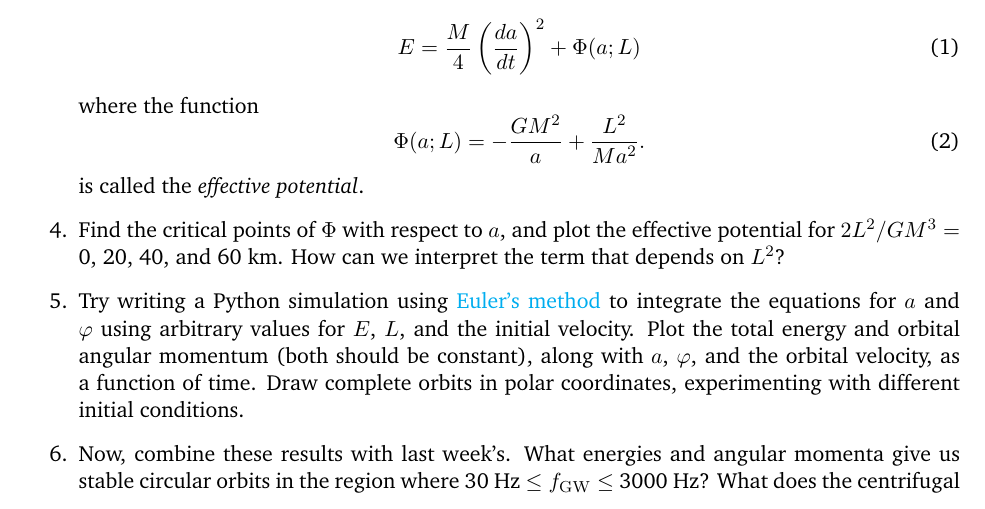
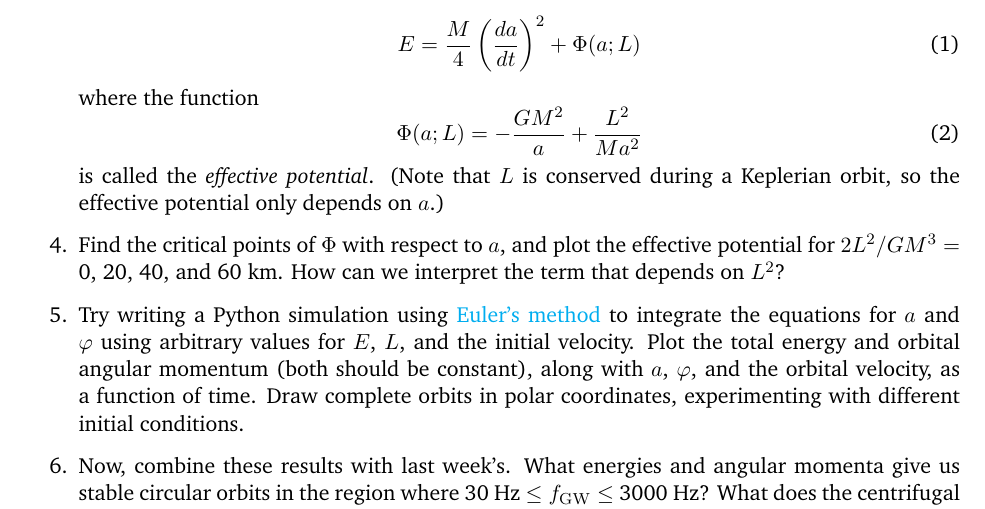
Before and after one commit to alurban/mentoring, a LaTeX document (tidal_distortion/stable_orbit.tex): part of page 1 of 2, cut so that both start at the same text. Compiled offline with pdfLaTeX.

Commit message:
Adding a note about the fact that angular momentum is conserved.

```diff
--- a/tidal_distortion/stable_orbit.tex
+++ b/tidal_distortion/stable_orbit.tex
@@ -45,9 +45,9 @@ E = \frac{M}{4}\left(\frac{da}{dt}\right)^2 + \Phi(a; L)
 \end{equation}
 where the function
 \begin{equation}
-\Phi(a; L) = - \frac{GM^2}{a} + \frac{L^2}{Ma^2}.
+\Phi(a; L) = - \frac{GM^2}{a} + \frac{L^2}{Ma^2}
 \end{equation}
-is called the \textit{effective potential}.
+is called the \textit{effective potential}. (Note that $L$ is conserved during a Keplerian orbit, so the effective potential only depends on $a$.)
 
 \item Find the critical points of $\Phi$ with respect to $a$, and plot the effective potential for $2L^2/GM^3 =$ 0, 20, 40, and 60 km. How can we interpret the term that depends on $L^2$?
 
```
Also changed, not shown: tidal_distortion/stable_orbit.pdf.
